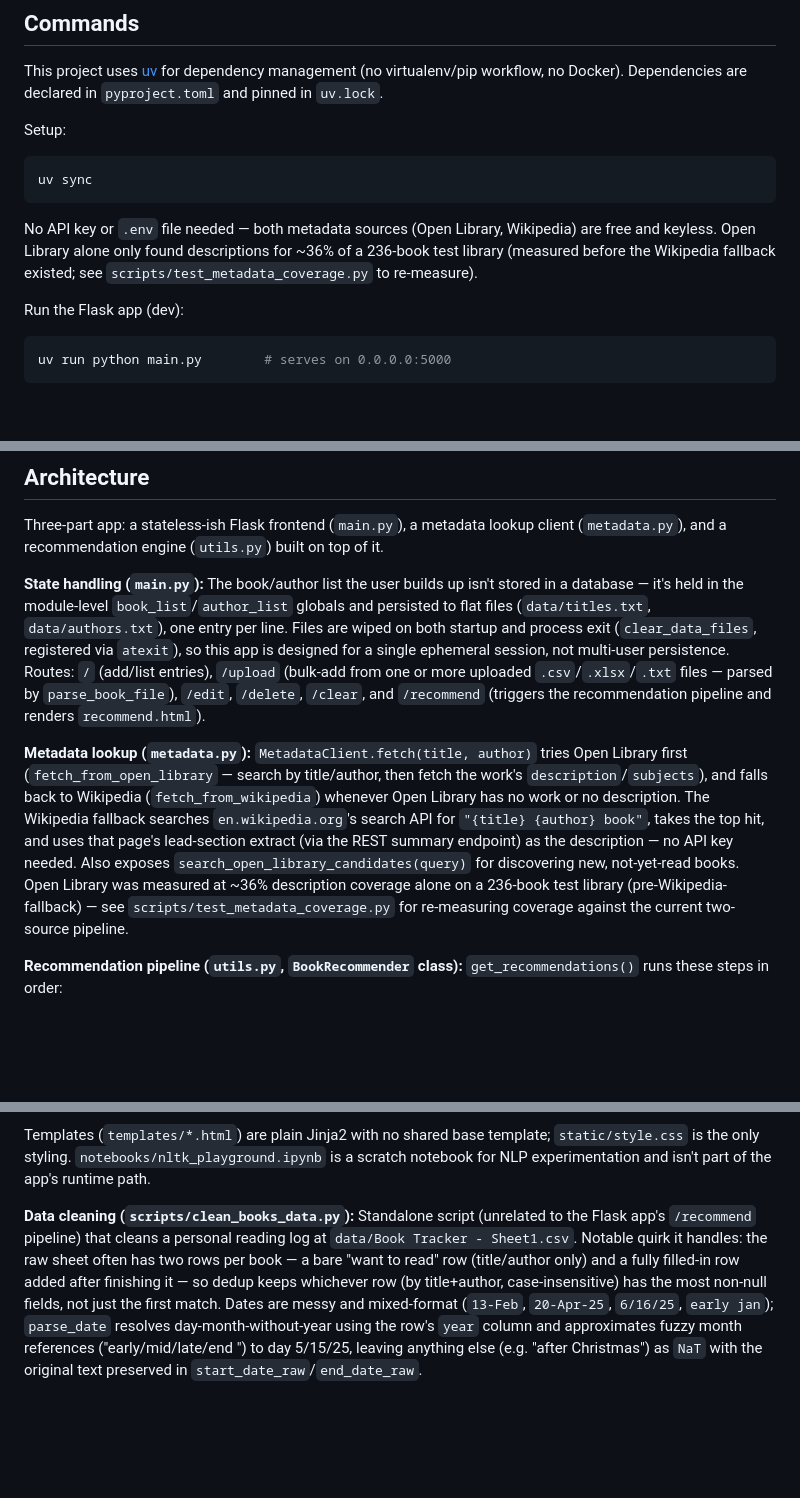
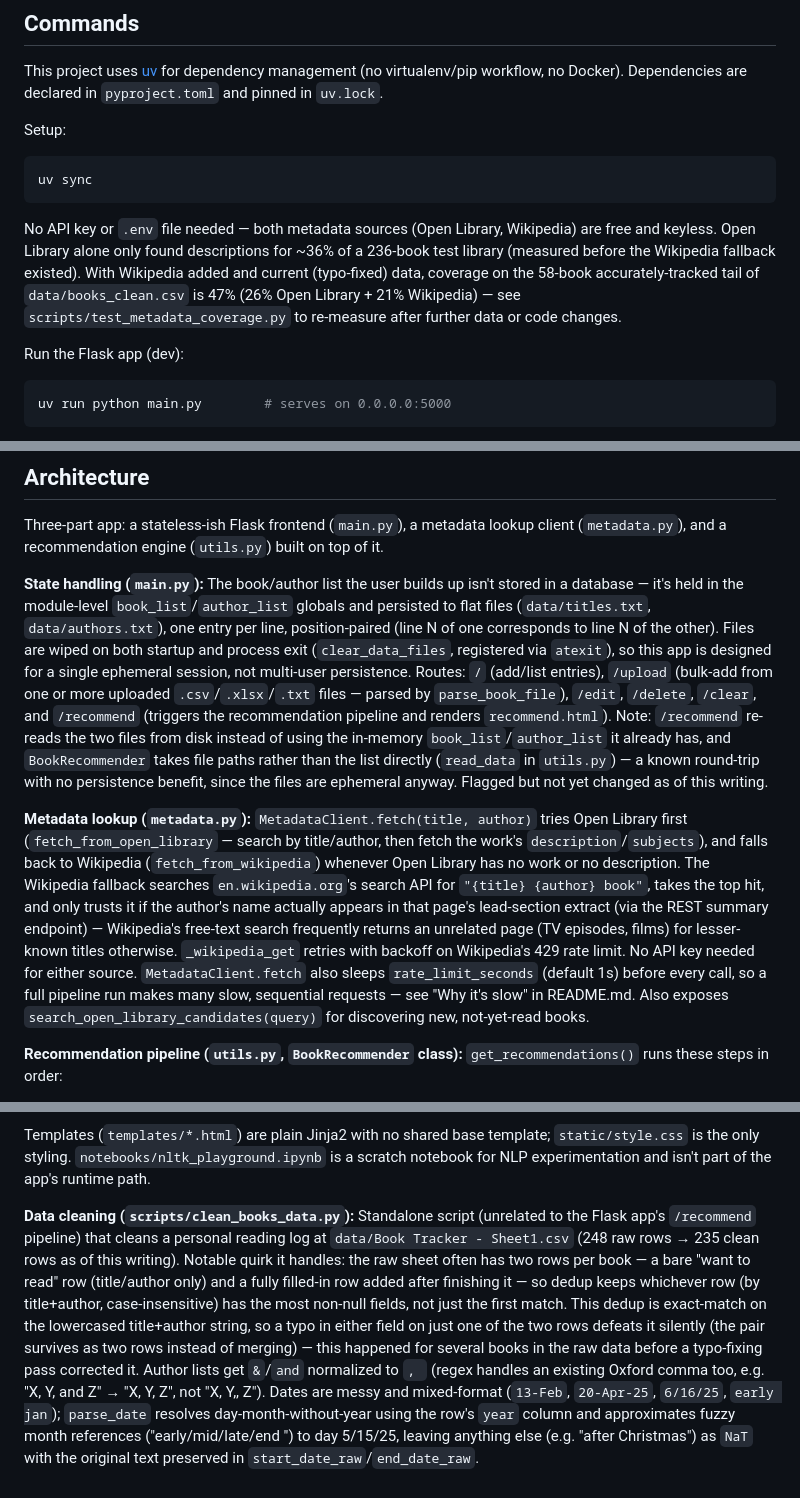
Before and after one commit to mfannin099/bookRecommendation, a Markdown page: CLAUDE.md, 3 parts joined by grey strips. GitHub-like rendering; blank space fills up the shorter version.

````diff
--- a/CLAUDE.md
+++ b/CLAUDE.md
@@ -11,7 +11,7 @@ Setup:
 uv sync
 ```
 
-No API key or `.env` file needed — both metadata sources (Open Library, Wikipedia) are free and keyless. Open Library alone only found descriptions for ~36% of a 236-book test library (measured before the Wikipedia fallback existed; see `scripts/test_metadata_coverage.py` to re-measure).
+No API key or `.env` file needed — both metadata sources (Open Library, Wikipedia) are free and keyless. Open Library alone only found descriptions for ~36% of a 236-book test library (measured before the Wikipedia fallback existed). With Wikipedia added and current (typo-fixed) data, coverage on the 58-book accurately-tracked tail of `data/books_clean.csv` is 47% (26% Open Library + 21% Wikipedia) — see `scripts/test_metadata_coverage.py` to re-measure after further data or code changes.
 
 Run the Flask app (dev):
 ```bash
@@ -44,9 +44,9 @@ There is no other test suite, linter, or build step configured in this repo.
 
 Three-part app: a stateless-ish Flask frontend (`main.py`), a metadata lookup client (`metadata.py`), and a recommendation engine (`utils.py`) built on top of it.
 
-**State handling (`main.py`):** The book/author list the user builds up isn't stored in a database — it's held in the module-level `book_list`/`author_list` globals and persisted to flat files (`data/titles.txt`, `data/authors.txt`), one entry per line. Files are wiped on both startup and process exit (`clear_data_files`, registered via `atexit`), so this app is designed for a single ephemeral session, not multi-user persistence. Routes: `/` (add/list entries), `/upload` (bulk-add from one or more uploaded `.csv`/`.xlsx`/`.txt` files — parsed by `parse_book_file`), `/edit`, `/delete`, `/clear`, and `/recommend` (triggers the recommendation pipeline and renders `recommend.html`).
+**State handling (`main.py`):** The book/author list the user builds up isn't stored in a database — it's held in the module-level `book_list`/`author_list` globals and persisted to flat files (`data/titles.txt`, `data/authors.txt`), one entry per line, position-paired (line N of one corresponds to line N of the other). Files are wiped on both startup and process exit (`clear_data_files`, registered via `atexit`), so this app is designed for a single ephemeral session, not multi-user persistence. Routes: `/` (add/list entries), `/upload` (bulk-add from one or more uploaded `.csv`/`.xlsx`/`.txt` files — parsed by `parse_book_file`), `/edit`, `/delete`, `/clear`, and `/recommend` (triggers the recommendation pipeline and renders `recommend.html`). Note: `/recommend` re-reads the two files from disk instead of using the in-memory `book_list`/`author_list` it already has, and `BookRecommender` takes file paths rather than the list directly (`read_data` in `utils.py`) — a known round-trip with no persistence benefit, since the files are ephemeral anyway. Flagged but not yet changed as of this writing.
 
-**Metadata lookup (`metadata.py`):** `MetadataClient.fetch(title, author)` tries Open Library first (`fetch_from_open_library` — search by title/author, then fetch the work's `description`/`subjects`), and falls back to Wikipedia (`fetch_from_wikipedia`) whenever Open Library has no work or no description. The Wikipedia fallback searches `en.wikipedia.org`'s search API for `"{title} {author} book"`, takes the top hit, and uses that page's lead-section extract (via the REST summary endpoint) as the description — no API key needed. Also exposes `search_open_library_candidates(query)` for discovering new, not-yet-read books. Open Library was measured at ~36% description coverage alone on a 236-book test library (pre-Wikipedia-fallback) — see `scripts/test_metadata_coverage.py` for re-measuring coverage against the current two-source pipeline.
+**Metadata lookup (`metadata.py`):** `MetadataClient.fetch(title, author)` tries Open Library first (`fetch_from_open_library` — search by title/author, then fetch the work's `description`/`subjects`), and falls back to Wikipedia (`fetch_from_wikipedia`) whenever Open Library has no work or no description. The Wikipedia fallback searches `en.wikipedia.org`'s search API for `"{title} {author} book"`, takes the top hit, and only trusts it if the author's name actually appears in that page's lead-section extract (via the REST summary endpoint) — Wikipedia's free-text search frequently returns an unrelated page (TV episodes, films) for lesser-known titles otherwise. `_wikipedia_get` retries with backoff on Wikipedia's 429 rate limit. No API key needed for either source. `MetadataClient.fetch` also sleeps `rate_limit_seconds` (default 1s) before every call, so a full pipeline run makes many slow, sequential requests — see "Why it's slow" in README.md. Also exposes `search_open_library_candidates(query)` for discovering new, not-yet-read books.
 
 **Recommendation pipeline (`utils.py`, `BookRecommender` class):** `get_recommendations()` runs these steps in order:
 1. `read_data` — load the user's titles/authors from the data files.
@@ -61,4 +61,4 @@ Every call to `/recommend` rebuilds the library from the API rather than trustin
 
 Templates (`templates/*.html`) are plain Jinja2 with no shared base template; `static/style.css` is the only styling. `notebooks/nltk_playground.ipynb` is a scratch notebook for NLP experimentation and isn't part of the app's runtime path.
 
-**Data cleaning (`scripts/clean_books_data.py`):** Standalone script (unrelated to the Flask app's `/recommend` pipeline) that cleans a personal reading log at `data/Book Tracker - Sheet1.csv`. Notable quirk it handles: the raw sheet often has two rows per book — a bare "want to read" row (title/author only) and a fully filled-in row added after finishing it — so dedup keeps whichever row (by title+author, case-insensitive) has the most non-null fields, not just the first match. Dates are messy and mixed-format (`13-Feb`, `20-Apr-25`, `6/16/25`, `early jan`); `parse_date` resolves day-month-without-year using the row's `year` column and approximates fuzzy month references ("early/mid/late/end <month>") to day 5/15/25, leaving anything else (e.g. "after Christmas") as `NaT` with the original text preserved in `start_date_raw`/`end_date_raw`.
+**Data cleaning (`scripts/clean_books_data.py`):** Standalone script (unrelated to the Flask app's `/recommend` pipeline) that cleans a personal reading log at `data/Book Tracker - Sheet1.csv` (248 raw rows → 235 clean rows as of this writing). Notable quirk it handles: the raw sheet often has two rows per book — a bare "want to read" row (title/author only) and a fully filled-in row added after finishing it — so dedup keeps whichever row (by title+author, case-insensitive) has the most non-null fields, not just the first match. This dedup is exact-match on the lowercased title+author string, so a typo in either field on just one of the two rows defeats it silently (the pair survives as two rows instead of merging) — this happened for several books in the raw data before a typo-fixing pass corrected it. Author lists get `&`/`and` normalized to `, ` (regex handles an existing Oxford comma too, e.g. "X, Y, and Z" → "X, Y, Z", not "X, Y,, Z"). Dates are messy and mixed-format (`13-Feb`, `20-Apr-25`, `6/16/25`, `early jan`); `parse_date` resolves day-month-without-year using the row's `year` column and approximates fuzzy month references ("early/mid/late/end <month>") to day 5/15/25, leaving anything else (e.g. "after Christmas") as `NaT` with the original text preserved in `start_date_raw`/`end_date_raw`.
````
Also changed, not shown: README.md (+91 -39 lines).
